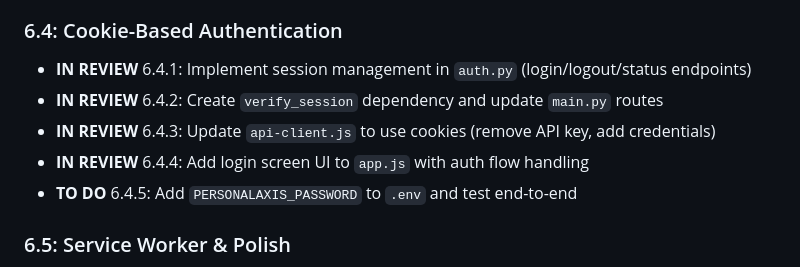
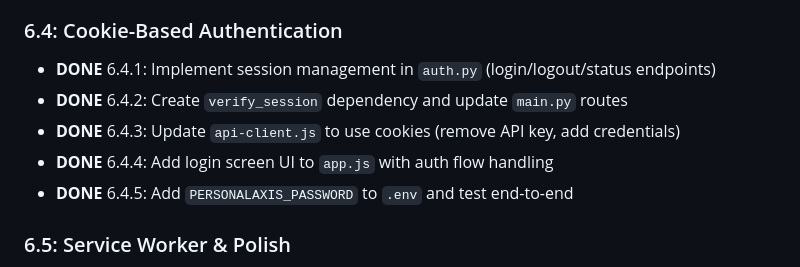
Before and after one commit to oguzhaneksi/PersonalAxis, a Markdown page: docs/task_list.md, the part around the change. Rendered like a GitHub page.

Commit message:
feat(auth): complete cookie-based authentication implementation and testing

```diff
--- a/docs/task_list.md
+++ b/docs/task_list.md
@@ -66,11 +66,11 @@
 - **DONE** 6.3.6: Implement Goals & Habits list views
 
 ### 6.4: Cookie-Based Authentication
-- **IN REVIEW** 6.4.1: Implement session management in `auth.py` (login/logout/status endpoints)
-- **IN REVIEW** 6.4.2: Create `verify_session` dependency and update `main.py` routes
-- **IN REVIEW** 6.4.3: Update `api-client.js` to use cookies (remove API key, add credentials)
-- **IN REVIEW** 6.4.4: Add login screen UI to `app.js` with auth flow handling
-- **TO DO** 6.4.5: Add `PERSONALAXIS_PASSWORD` to `.env` and test end-to-end
+- **DONE** 6.4.1: Implement session management in `auth.py` (login/logout/status endpoints)
+- **DONE** 6.4.2: Create `verify_session` dependency and update `main.py` routes
+- **DONE** 6.4.3: Update `api-client.js` to use cookies (remove API key, add credentials)
+- **DONE** 6.4.4: Add login screen UI to `app.js` with auth flow handling
+- **DONE** 6.4.5: Add `PERSONALAXIS_PASSWORD` to `.env` and test end-to-end
 
 ### 6.5: Service Worker & Polish
 - **TO DO** 6.5.1: Implement Service Worker for offline detection and caching
```
